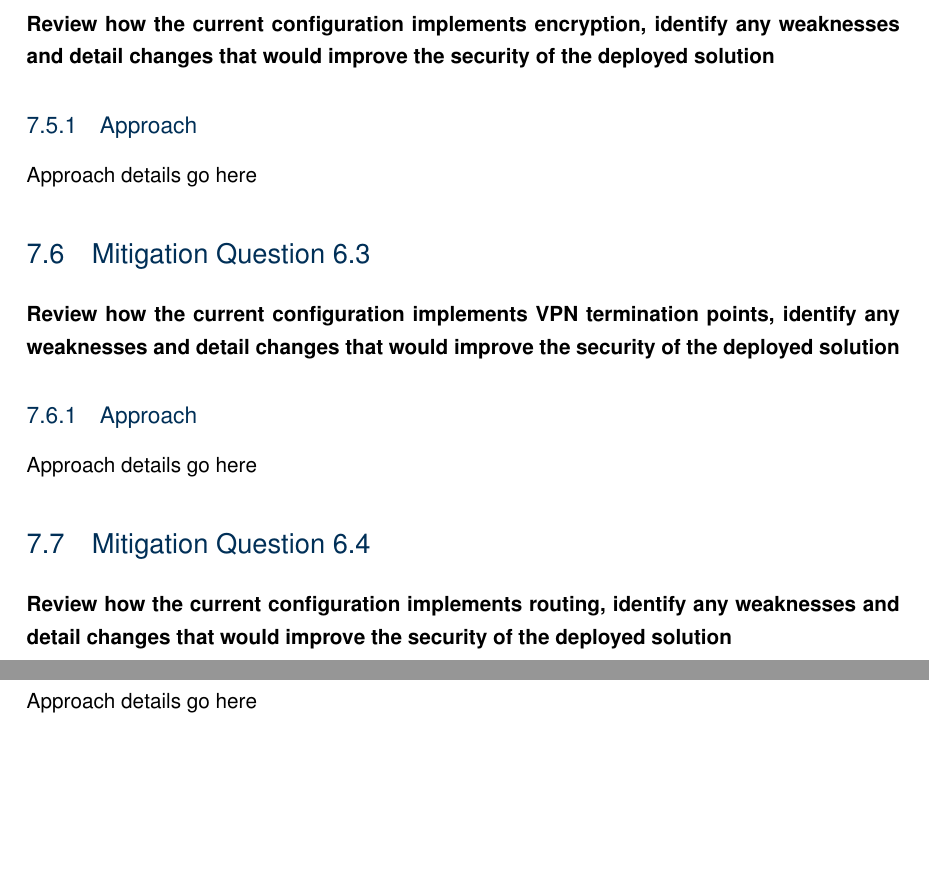
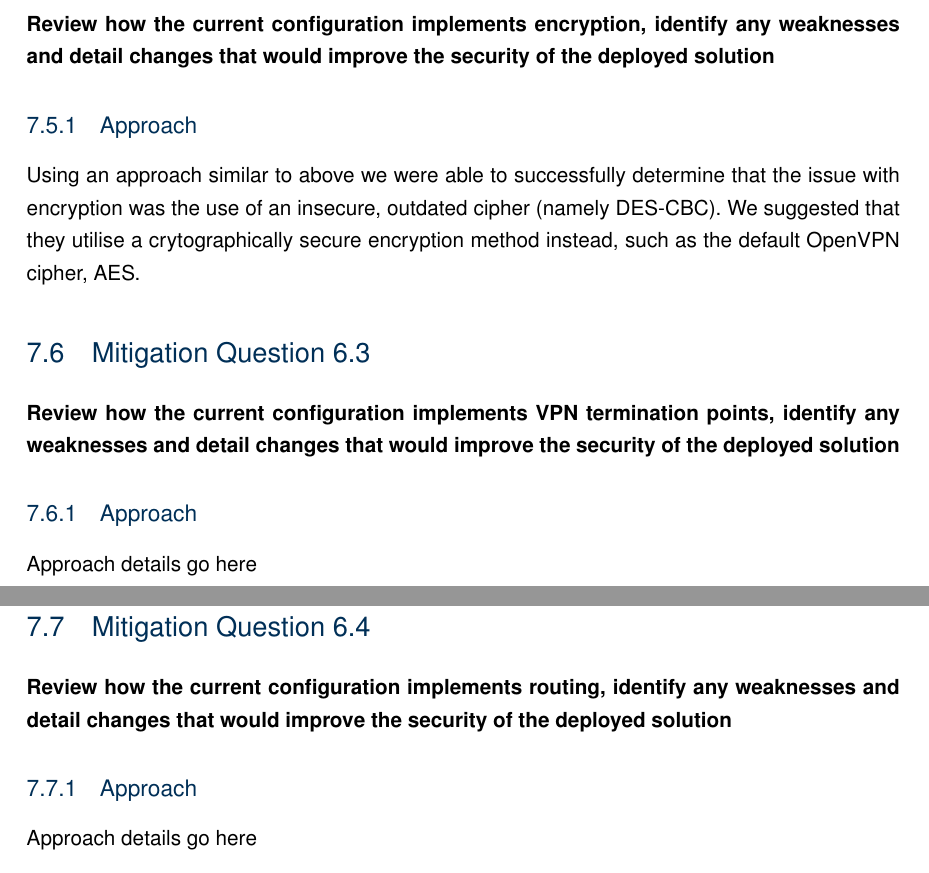
Before and after one commit to roganartu/coms4507-ass2, a LaTeX thesis (report.tex, which reads question6.tex): two parts of pages 33 and 34 of 36, joined at a grey line, cut so that both start at the same text, the shorter picture padded with empty space. Compiled offline with pdfLaTeX.

Commit message:
Added approach for Q6.2

```diff
--- a/question6.tex
+++ b/question6.tex
@@ -51,7 +51,10 @@ authority, such as TLS.
 weaknesses and detail changes that would improve the security of the deployed
 solution}
 \subsection{Approach}
-Approach details go here
+Using an approach similar to above we were able to successfully determine that
+the issue with encryption was the use of an insecure, outdated cipher (namely
+DES-CBC). We suggested that they utilise a crytographically secure encryption
+method instead, such as the default OpenVPN cipher, AES.
 
 \section{Mitigation Question 6.3}
 \textbf{Review how the current configuration implements VPN termination points,
```
